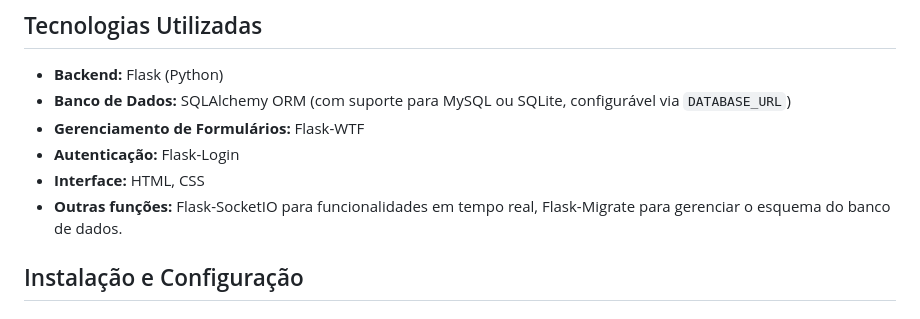
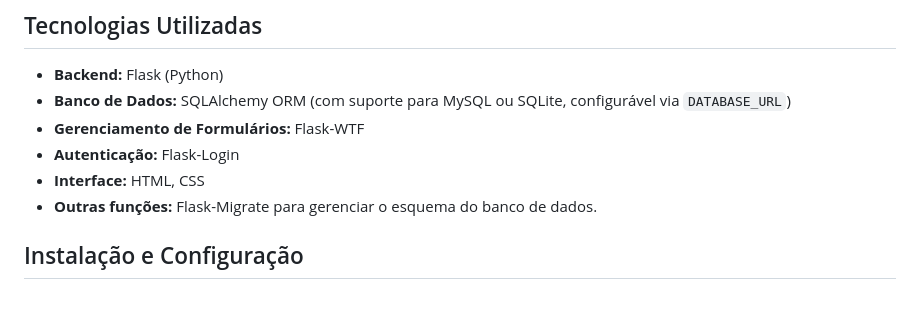
Before and after one commit to Fabio-Drago/Hackthon_app, a Markdown page: README.md, the part around the change. Drawn GitHub-style.

```diff
--- a/README.md
+++ b/README.md
@@ -29,7 +29,7 @@ https://deadpan.pythonanywhere.com
 * **Gerenciamento de Formulários:** Flask-WTF
 * **Autenticação:** Flask-Login
 * **Interface:** HTML, CSS
-* **Outras funções:** Flask-SocketIO para funcionalidades em tempo real, Flask-Migrate para gerenciar o esquema do banco de dados.
+* **Outras funções:** Flask-Migrate para gerenciar o esquema do banco de dados.
 
 ## Instalação e Configuração
 
```
